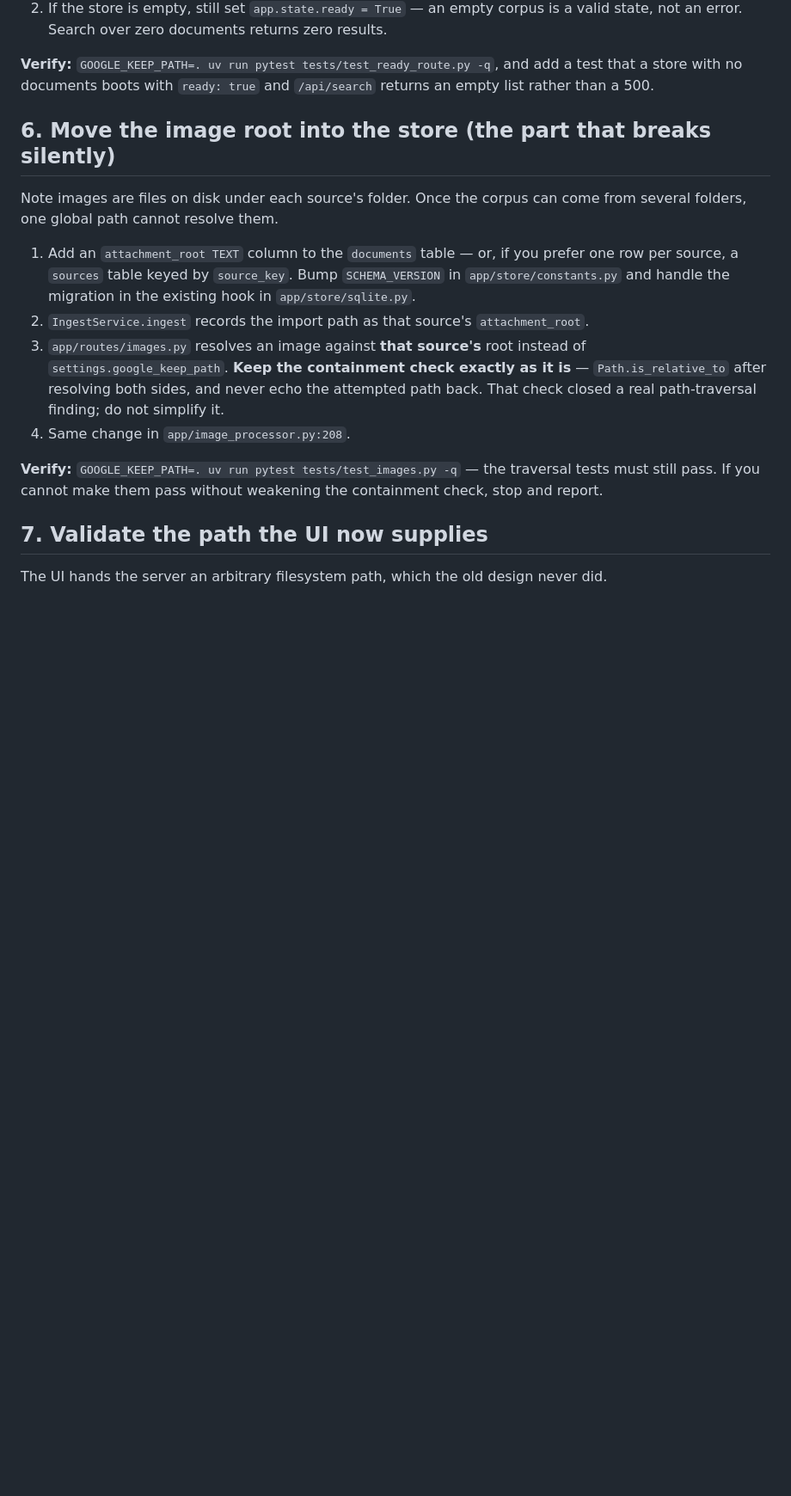
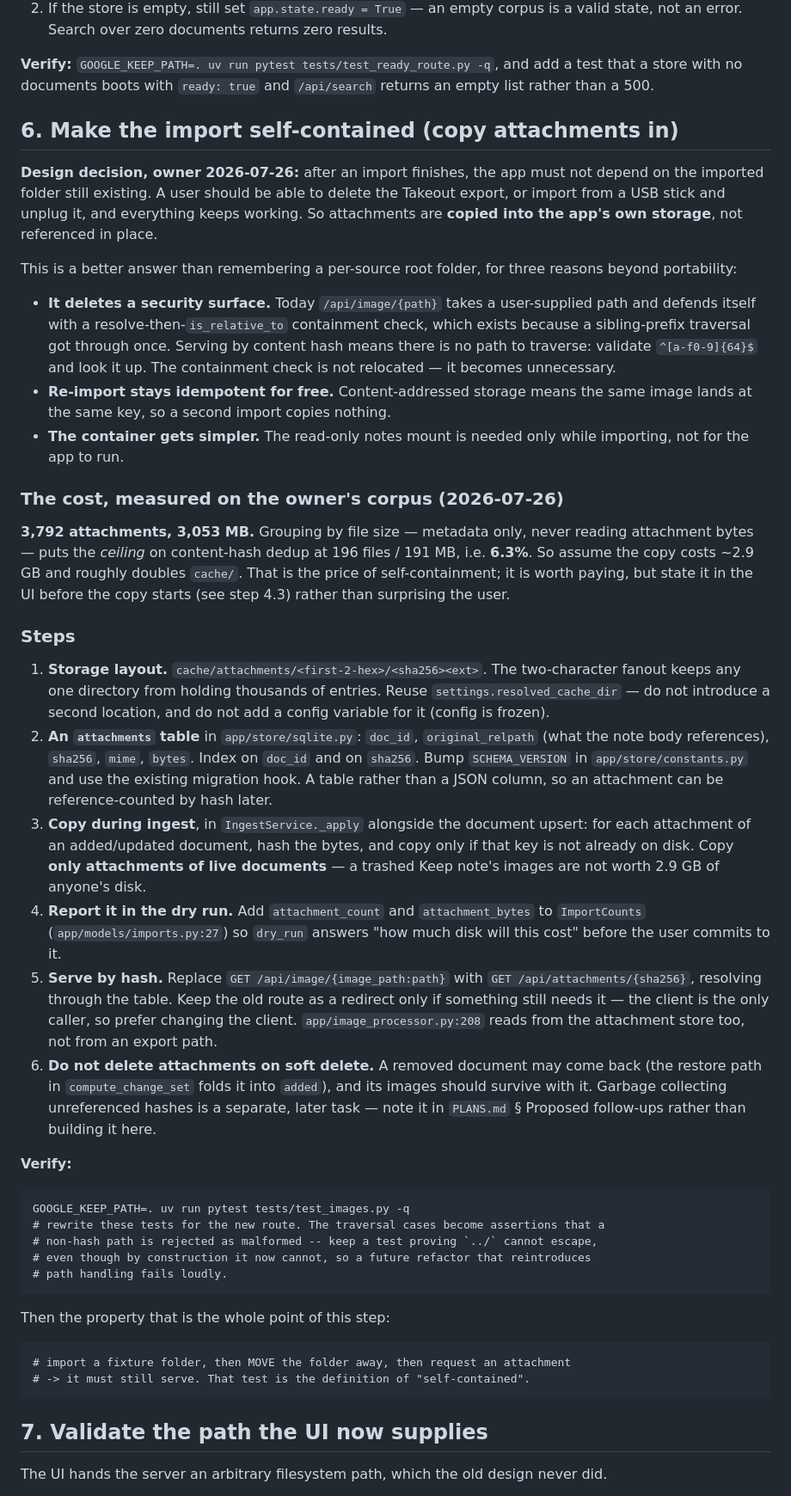
Before and after one commit to Harduex/google-keep-vibe-search, a Markdown page: docs/feature-ideas/imports-ui.md, the part around one of its changes. Shown at 86% size. Drawn GitHub-style; blank space fills up the shorter version.

Commit message:
docs: make the planned import self-contained instead of path-dependent
Owner decision: after an import, the app must not depend on the imported folder
still existing. Delete the export, or import from a USB stick and unplug it, and
everything keeps working. So attachments get copied into the app's own storage,
content-addressed, rather than referenced in place.

This replaces the earlier plan of remembering a per-source root folder, which
kept the dependency and merely moved it. Three benefits beyond portability:

- It removes a security surface rather than relocating it. Serving an attachment
  by content hash means there is no user-supplied path, so the resolve-then-
  containment check that exists because a sibling-prefix traversal once got
  through becomes unnecessary. A test still proves `../` cannot escape, so a
  future refactor that reintroduces path handling fails loudly.
- Re-import stays idempotent for free: the same bytes hash to the same key, so a
  second import copies nothing.
- The container's read-only notes mount is then needed only while importing.

The cost is real and now stated in the doc rather than discovered later: the
owner's corpus has 3,792 attachments totalling 3,053 MB, and grouping by file
size -- metadata only, never reading attachment bytes -- puts the ceiling on
content-hash dedup at 6.3%. So the copy costs ~2.9 GB and roughly doubles the
cache. The dry-run preview reports the count and bytes so the user sees the price
before committing to it.

Two deliberate exclusions: only attachments of live documents are copied (a
trashed note's images are not worth the disk), and nothing is deleted on soft
delete, since a restored document should get its images back. Garbage collecting
unreferenced hashes is a later task.

````diff
--- a/docs/feature-ideas/imports-ui.md
+++ b/docs/feature-ideas/imports-ui.md
@@ -140,23 +140,70 @@ In `app/core/lifespan.py`, delete the call that imports from `settings.google_ke
 store with no documents boots with `ready: true` and `/api/search` returns an empty list rather than
 a 500.
 
-## 6. Move the image root into the store (the part that breaks silently)
+## 6. Make the import self-contained (copy attachments in)
 
-Note images are files on disk under each source's folder. Once the corpus can come from several
-folders, one global path cannot resolve them.
+**Design decision, owner 2026-07-26:** after an import finishes, the app must not depend on the
+imported folder still existing. A user should be able to delete the Takeout export, or import from a
+USB stick and unplug it, and everything keeps working. So attachments are **copied into the app's own
+storage**, not referenced in place.
 
-1. Add an `attachment_root TEXT` column to the `documents` table — or, if you prefer one row per
-   source, a `sources` table keyed by `source_key`. Bump `SCHEMA_VERSION` in
-   `app/store/constants.py` and handle the migration in the existing hook in `app/store/sqlite.py`.
-2. `IngestService.ingest` records the import path as that source's `attachment_root`.
-3. `app/routes/images.py` resolves an image against **that source's** root instead of
-   `settings.google_keep_path`. **Keep the containment check exactly as it is** —
-   `Path.is_relative_to` after resolving both sides, and never echo the attempted path back. That
-   check closed a real path-traversal finding; do not simplify it.
-4. Same change in `app/image_processor.py:208`.
+This is a better answer than remembering a per-source root folder, for three reasons beyond
+portability:
 
-**Verify:** `GOOGLE_KEEP_PATH=. uv run pytest tests/test_images.py -q` — the traversal tests must
-still pass. If you cannot make them pass without weakening the containment check, stop and report.
+- **It deletes a security surface.** Today `/api/image/{path}` takes a user-supplied path and defends
+  itself with a resolve-then-`is_relative_to` containment check, which exists because a sibling-prefix
+  traversal got through once. Serving by content hash means there is no path to traverse: validate
+  `^[a-f0-9]{64}$` and look it up. The containment check is not relocated — it becomes unnecessary.
+- **Re-import stays idempotent for free.** Content-addressed storage means the same image lands at the
+  same key, so a second import copies nothing.
+- **The container gets simpler.** The read-only notes mount is needed only while importing, not for
+  the app to run.
+
+### The cost, measured on the owner's corpus (2026-07-26)
+
+**3,792 attachments, 3,053 MB.** Grouping by file size — metadata only, never reading attachment
+bytes — puts the *ceiling* on content-hash dedup at 196 files / 191 MB, i.e. **6.3%**. So assume the
+copy costs ~2.9 GB and roughly doubles `cache/`. That is the price of self-containment; it is worth
+paying, but state it in the UI before the copy starts (see step 4.3) rather than surprising the user.
+
+### Steps
+
+1. **Storage layout.** `cache/attachments/<first-2-hex>/<sha256><ext>`. The two-character fanout keeps
+   any one directory from holding thousands of entries. Reuse `settings.resolved_cache_dir` — do not
+   introduce a second location, and do not add a config variable for it (config is frozen).
+2. **An `attachments` table** in `app/store/sqlite.py`: `doc_id`, `original_relpath` (what the note
+   body references), `sha256`, `mime`, `bytes`. Index on `doc_id` and on `sha256`. Bump
+   `SCHEMA_VERSION` in `app/store/constants.py` and use the existing migration hook.
+   A table rather than a JSON column, so an attachment can be reference-counted by hash later.
+3. **Copy during ingest**, in `IngestService._apply` alongside the document upsert: for each
+   attachment of an added/updated document, hash the bytes, and copy only if that key is not already
+   on disk. Copy **only attachments of live documents** — a trashed Keep note's images are not worth
+   2.9 GB of anyone's disk.
+4. **Report it in the dry run.** Add `attachment_count` and `attachment_bytes` to `ImportCounts`
+   (`app/models/imports.py:27`) so `dry_run` answers "how much disk will this cost" before the user
+   commits to it.
+5. **Serve by hash.** Replace `GET /api/image/{image_path:path}` with
+   `GET /api/attachments/{sha256}`, resolving through the table. Keep the old route as a redirect only
+   if something still needs it — the client is the only caller, so prefer changing the client.
+   `app/image_processor.py:208` reads from the attachment store too, not from an export path.
+6. **Do not delete attachments on soft delete.** A removed document may come back (the restore path
+   in `compute_change_set` folds it into `added`), and its images should survive with it. Garbage
+   collecting unreferenced hashes is a separate, later task — note it in `PLANS.md`
+   § Proposed follow-ups rather than building it here.
+
+**Verify:**
+```
+GOOGLE_KEEP_PATH=. uv run pytest tests/test_images.py -q
+# rewrite these tests for the new route. The traversal cases become assertions that a
+# non-hash path is rejected as malformed -- keep a test proving `../` cannot escape,
+# even though by construction it now cannot, so a future refactor that reintroduces
+# path handling fails loudly.
+```
+Then the property that is the whole point of this step:
+```
+# import a fixture folder, then MOVE the folder away, then request an attachment
+# -> it must still serve. That test is the definition of "self-contained".
+```
 
 ## 7. Validate the path the UI now supplies
 
````
Also changed, not shown: other parts of docs/feature-ideas/imports-ui.md (+8 -5 lines).
